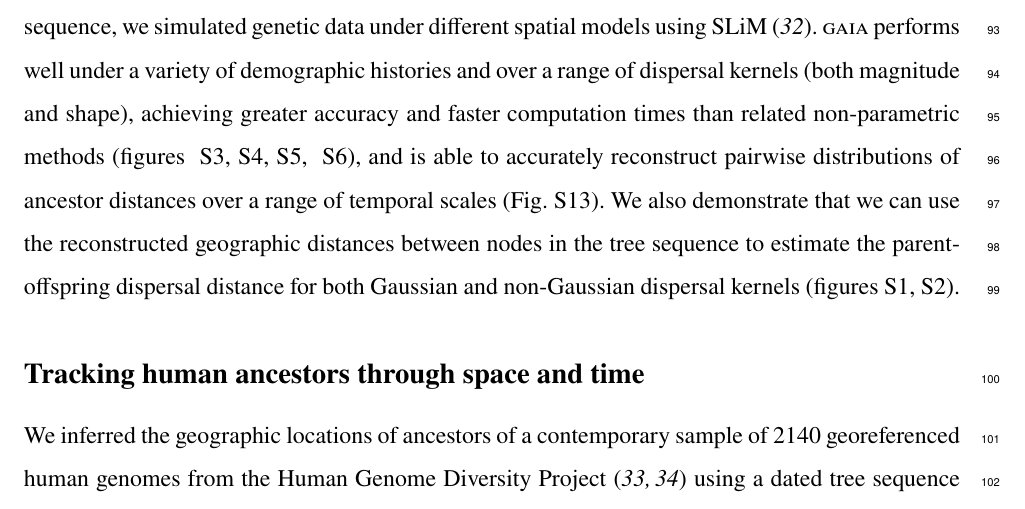
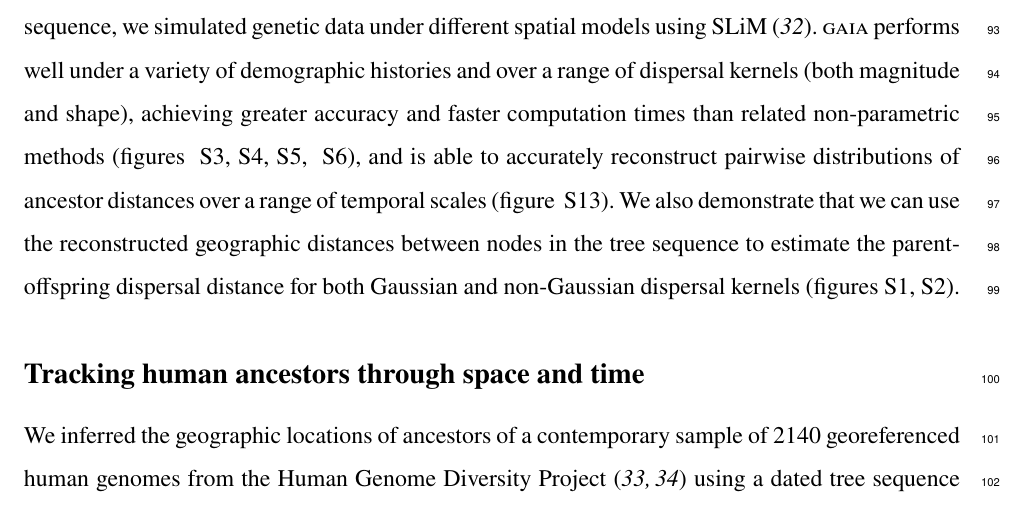
Before and after one commit to blueraleigh/gaia-paper, a LaTeX paper (ms/gaia.tex): part of page 4 of 47, cut so that both start at the same text. Compiled offline with pdfLaTeX.

Commit message:
minor tweak

```diff
--- a/ms/gaia.tex
+++ b/ms/gaia.tex
@@ -251,7 +251,7 @@ faster computation times than related non-parametric methods (figures~
 \ref{fig:gauss-ancestor-estimates},~\ref{fig:lapl-ancestor-estimates},~\ref{fig:heterogeneous-ancestor-estimates},
 ~\ref{fig:gaia-wohns-compare}), and is able to accurately reconstruct
 pairwise distributions of ancestor distances over a range of temporal scales
-(Fig.~\ref{fig:ooa-pairwise-distances}). We also demonstrate that we can use the
+(figure ~\ref{fig:ooa-pairwise-distances}). We also demonstrate that we can use the
 reconstructed geographic distances between nodes in the tree sequence to
 estimate the parent-offspring dispersal distance for both Gaussian and
 non-Gaussian dispersal kernels (figures~\ref{fig:gauss-rate-estimates},~\ref{fig:lapl-rate-estimates}).
```
